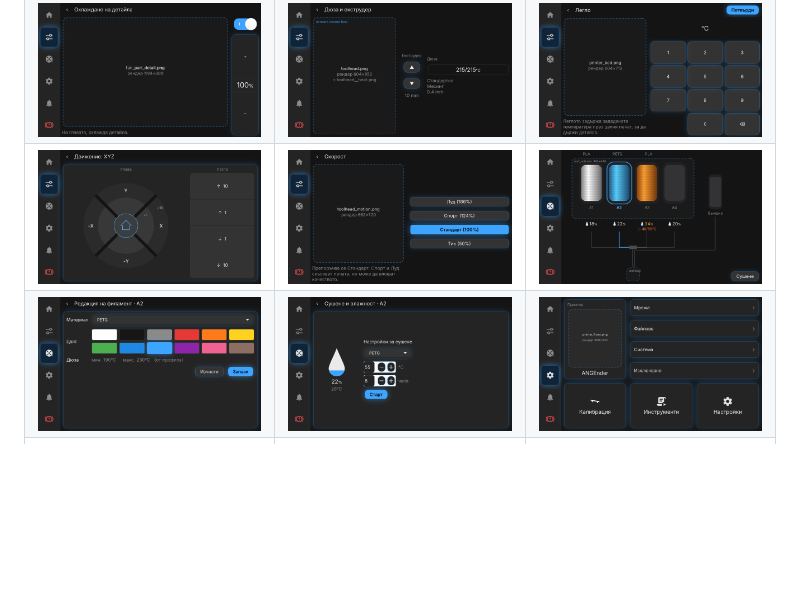
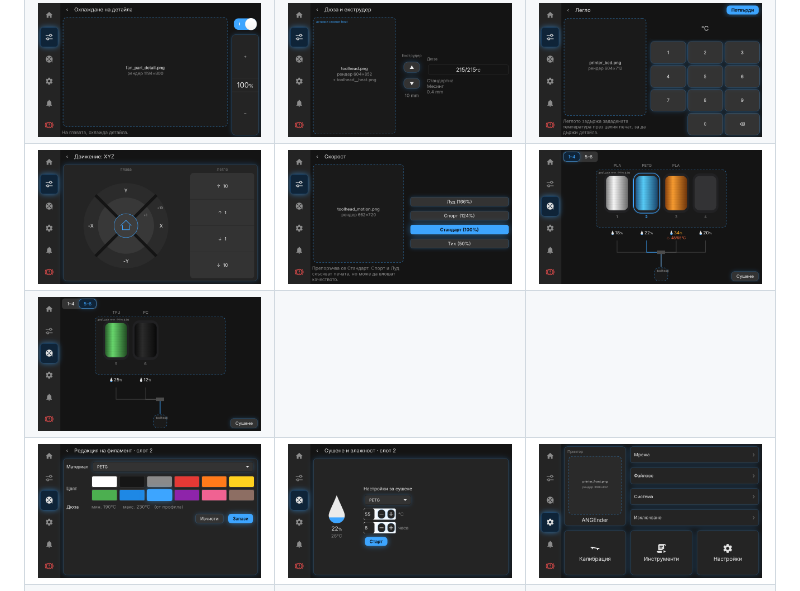
Before and after one commit to ageorgiev86/ANG_Ender_screen, a Markdown page: README.md, the part around the change. Drawn GitHub-style; pictures changed too: docs/preview/09-amf.png, docs/preview/09b-amf-page2.png (added), docs/preview/10-amf-edit.png; blank space fills up the shorter version.

```diff
--- a/README.md
+++ b/README.md
@@ -27,6 +27,7 @@
 | ![](docs/preview/01-home.png) | ![](docs/preview/02-control.png) | ![](docs/preview/03-air.png) |
 | ![](docs/preview/04-fan-part.png) | ![](docs/preview/05-nozzle.png) | ![](docs/preview/06-numpad-bed.png) |
 | ![](docs/preview/07-motion.png) | ![](docs/preview/08-speed.png) | ![](docs/preview/09-amf.png) |
+| ![](docs/preview/09b-amf-page2.png) | | |
 | ![](docs/preview/10-amf-edit.png) | ![](docs/preview/11-amf-dry.png) | ![](docs/preview/12-device.png) |
 | ![](docs/preview/13-calibration.png) | ![](docs/preview/14-printing.png) | |
 
```
Also changed, not shown: 4 other files.
